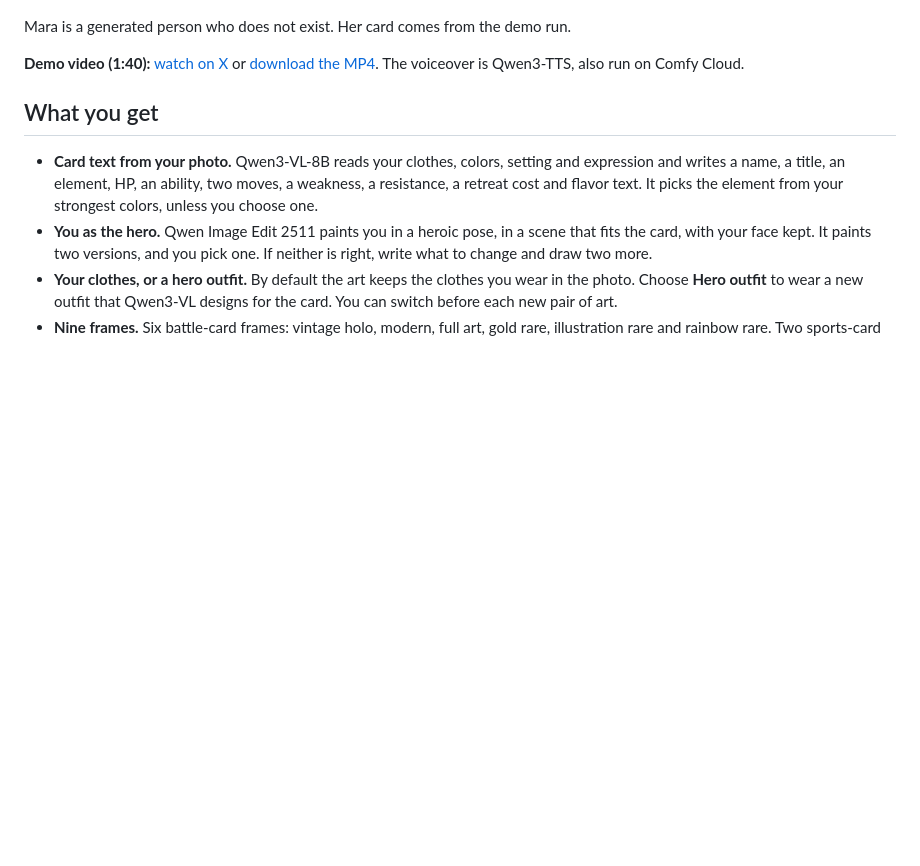
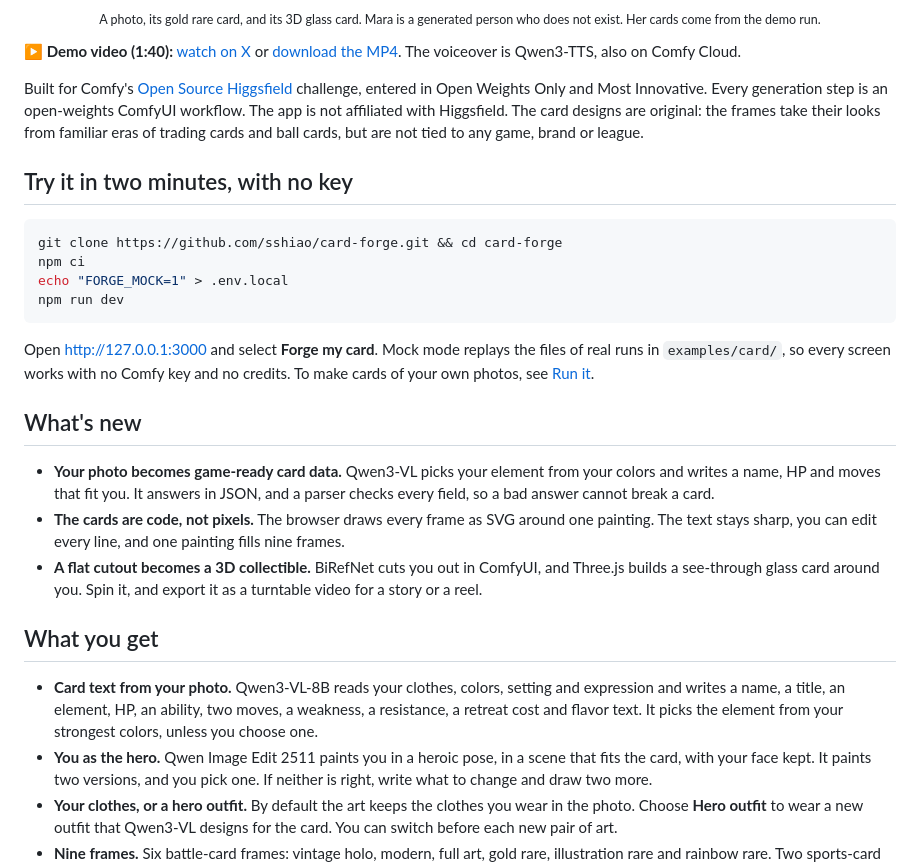
Before and after one commit to sshiao/card-forge, a Markdown page: README.md, the part around one of its changes. Drawn GitHub-style; blank space fills up the shorter version.

````diff
--- a/README.md
+++ b/README.md
@@ -10,8 +11,26 @@ Built for Comfy's [Open Source Higgsfield](https://comfy.org/open-source-higgsfi
 </p>
+<p align="center"><sub>A photo, its gold rare card, and its 3D glass card. Mara is a generated person who does not exist. Her cards come from the demo run.</sub></p>
 
-Mara is a generated person who does not exist. Her card comes from the demo run.
+**▶ Demo video (1:40):** [watch on X](https://x.com/sshiao/status/2117509428878717417) or [download the MP4](https://github.com/sshiao/card-forge/releases/download/v1.0.0/card-forge-demo.mp4). The voiceover is Qwen3-TTS, also on Comfy Cloud.
 
-**Demo video (1:40):** [watch on X](https://x.com/sshiao/status/2117509428878717417) or [download the MP4](https://github.com/sshiao/card-forge/releases/download/v1.0.0/card-forge-demo.mp4). The voiceover is Qwen3-TTS, also run on Comfy Cloud.
+Built for Comfy's [Open Source Higgsfield](https://comfy.org/open-source-higgsfield/) challenge, entered in Open Weights Only and Most Innovative. Every generation step is an open-weights ComfyUI workflow. The app is not affiliated with Higgsfield. The card designs are original: the frames take their looks from familiar eras of trading cards and ball cards, but are not tied to any game, brand or league.
+
+## Try it in two minutes, with no key
+
+```sh
+git clone https://github.com/sshiao/card-forge.git && cd card-forge
+npm ci
+echo "FORGE_MOCK=1" > .env.local
+npm run dev
+```
+
+Open <http://127.0.0.1:3000> and select **Forge my card**. Mock mode replays the files of real runs in `examples/card/`, so every screen works with no Comfy key and no credits. To make cards of your own photos, see [Run it](#run-it).
+
+## What's new
+
+- **Your photo becomes game-ready card data.** Qwen3-VL picks your element from your colors and writes a name, HP and moves that fit you. It answers in JSON, and a parser checks every field, so a bad answer cannot break a card.
+- **The cards are code, not pixels.** The browser draws every frame as SVG around one painting. The text stays sharp, you can edit every line, and one painting fills nine frames.
+- **A flat cutout becomes a 3D collectible.** BiRefNet cuts you out in ComfyUI, and Three.js builds a see-through glass card around you. Spin it, and export it as a turntable video for a story or a reel.
 
 ## What you get
 
````
Also changed, not shown: other parts of README.md (+17 -11 lines), docs/card-gold.jpg (added), docs/card-mara.jpg (deleted), docs/frames.jpg (added), 1 other file.
